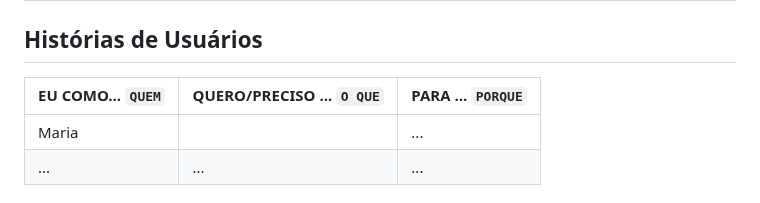
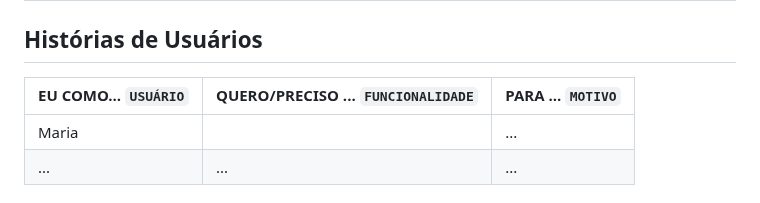
Before and after one commit to ICEI-PUC-Minas-PMV-ADS/pmv-ads-2024-1-e1-proj-web-t8-pmv-ads-2024-1-e1-projmyplaces, a Markdown page: documentos/02-Especificação do Projeto.md, the part around the change. Drawn GitHub-style.

Commit message:
Update 02-Especificação do Projeto.md
Historias de usuários.

```diff
--- a/documentos/02-Especificação do Projeto.md
+++ b/documentos/02-Especificação do Projeto.md
@@ -68,8 +68,8 @@ preços dos restaurantes.</td>
 ## Histórias de Usuários
 
 
-|EU COMO... `QUEM`   | QUERO/PRECISO ... `O QUE` |PARA ... `PORQUE`                 |
-|--------------------|---------------------------|----------------------------------|
+|EU COMO... `USUÁRIO`   | QUERO/PRECISO ... `FUNCIONALIDADE` |PARA ... `MOTIVO`                 |
+|--------------------|-------------------------------------|----------------------------------|
 | Maria              |                           | ...                              |
 | ...                | ...                       | ...                              |
 
```
